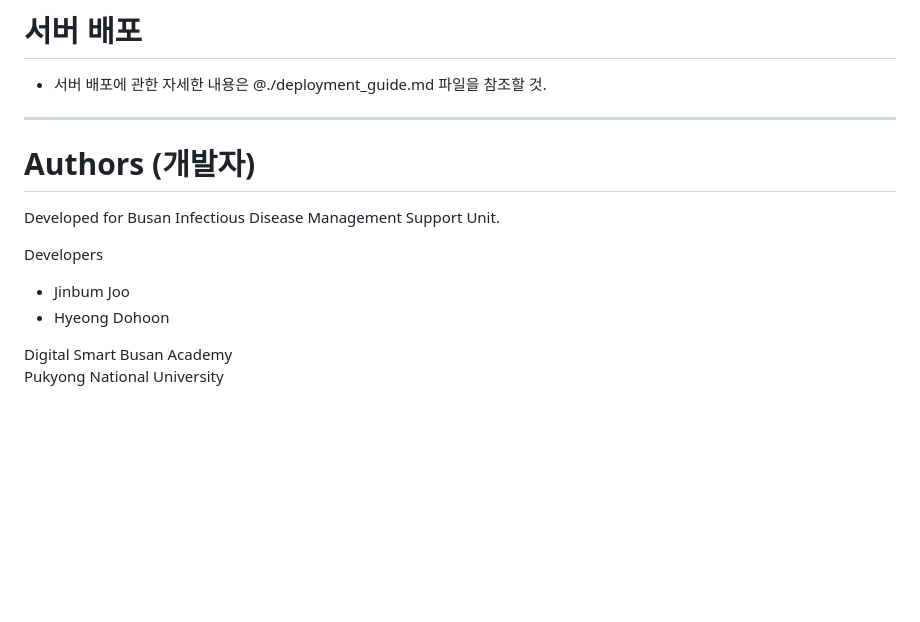
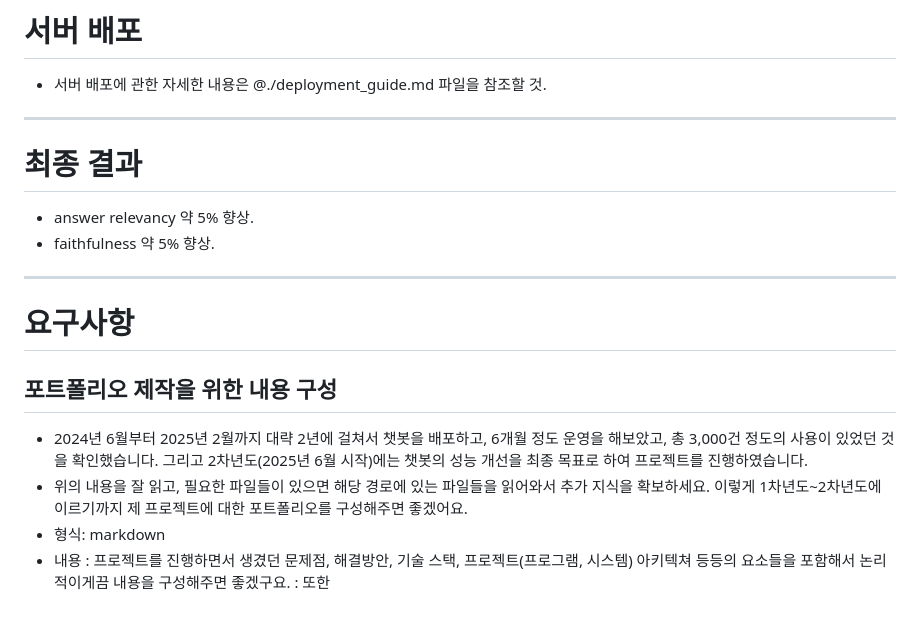
Before and after one commit to dohunhyeong/2025_idbot, a Markdown page: docs/2025_proj.md, the part around the change. Drawn GitHub-style; blank space fills up the shorter version.

Commit message:
20260317 - docs folder updated

```diff
--- a/docs/2025_proj.md
+++ b/docs/2025_proj.md
@@ -324,16 +324,17 @@ Backend API
 # 서버 배포
 - 서버 배포에 관한 자세한 내용은 @./deployment_guide.md 파일을 참조할 것.
 
+------------------------------------------------------------------------
+# 최종 결과
+- answer relevancy 약 5% 향상.
+- faithfulness 약 5% 향상.
 
 ------------------------------------------------------------------------
-# Authors (개발자)
-
-Developed for Busan Infectious Disease Management Support Unit.
-
-Developers
-
--   Jinbum Joo
--   Hyeong Dohoon
-
-Digital Smart Busan Academy\
-Pukyong National University
+# 요구사항
+## 포트폴리오 제작을 위한 내용 구성
+- 2024년 6월부터 2025년 2월까지 대략 2년에 걸쳐서 챗봇을 배포하고, 6개월 정도 운영을 해보았고, 총 3,000건 정도의 사용이 있었던 것을 확인했습니다. 그리고 2차년도(2025년 6월 시작)에는 챗봇의 성능 개선을 최종 목표로 하여 프로젝트를 진행하였습니다.
+- 위의 내용을 잘 읽고, 필요한 파일들이 있으면 해당 경로에 있는 파일들을 읽어와서 추가 지식을 확보하세요. 이렇게 1차년도~2차년도에 이르기까지 제 프로젝트에 대한 포트폴리오를 구성해주면 좋겠어요.
+- 형식: markdown
+- 내용
+: 프로젝트를 진행하면서 생겼던 문제점, 해결방안, 기술 스택, 프로젝트(프로그램, 시스템) 아키텍쳐 등등의 요소들을 포함해서 논리적이게끔 내용을 구성해주면 좋겠구요.
+: 또한
```
